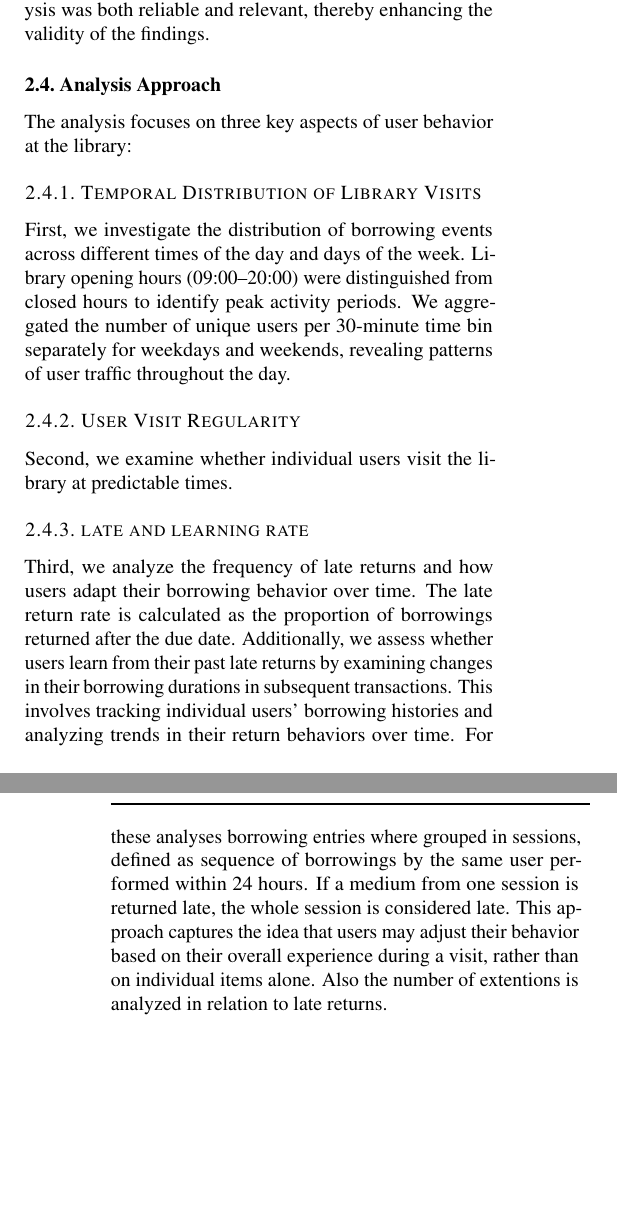
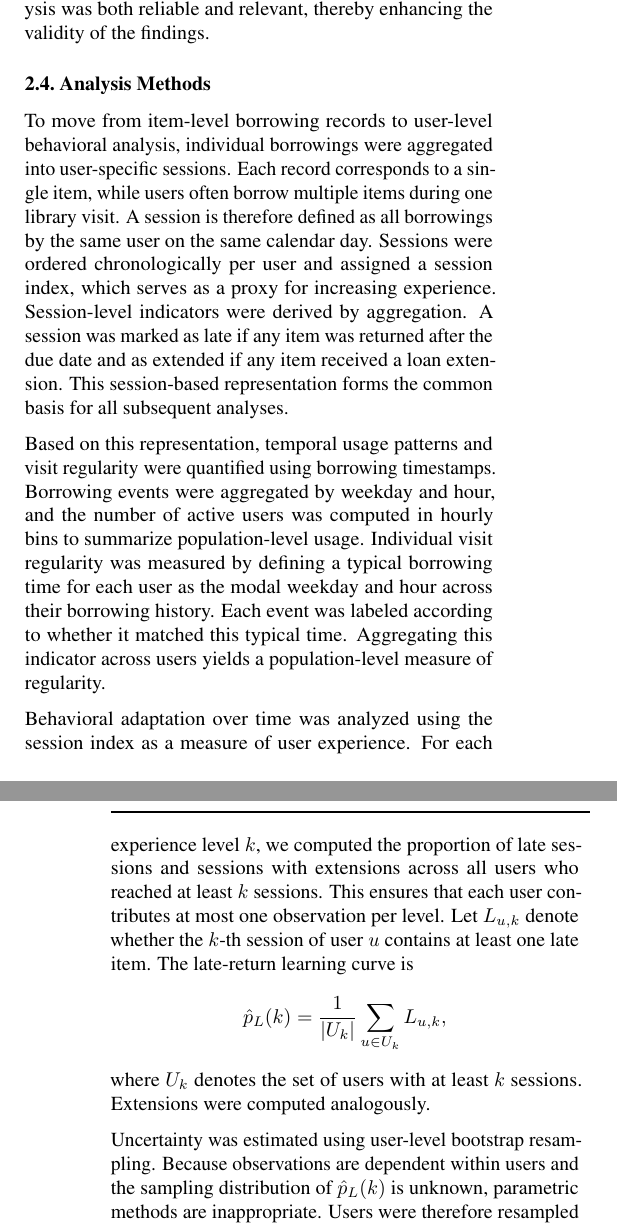
Before and after one commit to RobinAllgeier/Data_Literacy, a LaTeX paper (doc/report/report_template.tex, which reads doc/report/sections/methods.tex): two parts of the columns of pages 2 and 3 of 3, joined at a grey line, cut so that both start at the same text, the shorter picture padded with empty space. Compiled offline with pdfLaTeX.

Commit message:
Update methods section

```diff
--- a/doc/report/sections/methods.tex
+++ b/doc/report/sections/methods.tex
@@ -49,15 +49,30 @@ Based on the result of the data quality assessment and the analysis approach def
 \end{itemize}
 These cleaning steps ensured that the dataset used for analysis was both reliable and relevant, thereby enhancing the validity of the findings.
 
-\subsection{Analysis Approach}
-The analysis focuses on three key aspects of user behavior at the library:
 
-\subsubsection{Temporal Distribution of Library Visits}
-First, we investigate the distribution of borrowing events across different times of the day and days of the week. Library opening hours (09:00–20:00) were distinguished from closed hours to identify peak activity periods. We aggregated the number of unique users per 30-minute time bin separately for weekdays and weekends, revealing patterns of user traffic throughout the day.
+\subsection{Analysis Methods}
 
-\subsubsection{User Visit Regularity}
-Second, we examine whether individual users visit the library at predictable times.
+To move from item-level borrowing records to user-level behavioral analysis, individual borrowings were aggregated into user-specific sessions.
+Each record corresponds to a single item, while users often borrow multiple items during one library visit.
+A session is therefore defined as all borrowings by the same user on the same calendar day.
+Sessions were ordered chronologically per user and assigned a session index, which serves as a proxy for increasing experience.
+Session-level indicators were derived by aggregation. A session was marked as late if any item was returned after the due date and as extended if any item received a loan extension. This session-based representation forms the common basis for all subsequent analyses.
 
-\subsubsection{late and learning rate}
-Third, we analyze the frequency of late returns and how users adapt their borrowing behavior over time. The late return rate is calculated as the proportion of borrowings returned after the due date. Additionally, we assess whether users learn from their past late returns by examining changes in their borrowing durations in subsequent transactions. This involves tracking individual users' borrowing histories and analyzing trends in their return behaviors over time. For these analyses borrowing entries where grouped in sessions, defined as sequence of borrowings by the same user performed within 24 hours. If a medium from one session is returned late, the whole session is considered late. This approach captures the idea that users may adjust their behavior based on their overall experience during a visit, rather than on individual items alone.
-Also the number of extentions is analyzed in relation to late returns.
+Based on this representation, temporal usage patterns and visit regularity were quantified using borrowing timestamps.
+Borrowing events were aggregated by weekday and hour, and the number of active users was computed in hourly bins to summarize population-level usage.
+Individual visit regularity was measured by defining a typical borrowing time for each user as the modal weekday and hour across their borrowing history.
+Each event was labeled according to whether it matched this typical time. Aggregating this indicator across users yields a population-level measure of regularity.
+
+Behavioral adaptation over time was analyzed using the session index as a measure of user experience.
+For each experience level $k$, we computed the proportion of late sessions and sessions with extensions across all users who reached at least $k$ sessions.
+This ensures that each user contributes at most one observation per level. Let $L_{u,k}$ denote whether the $k$-th session of user $u$ contains at least one late item.
+The late-return learning curve is
+\[
+\hat{p}_{L}(k) = \frac{1}{|U_k|} \sum_{u \in U_k} L_{u,k},
+\]
+where $U_k$ denotes the set of users with at least $k$ sessions. Extensions were computed analogously.
+
+Uncertainty was estimated using user-level bootstrap resampling.
+Because observations are dependent within users and the sampling distribution of $\hat{p}_L(k)$ is unknown, parametric methods are inappropriate.
+Users were therefore resampled with replacement, session sequences were reconstructed, and learning curves recomputed for each bootstrap sample.
+Confidence intervals were obtained from the resulting empirical distributions \cite{Davison_Hinkley_1997}.
```
Also changed, not shown: doc/report/bibliography.bib (+14 -4 lines).
